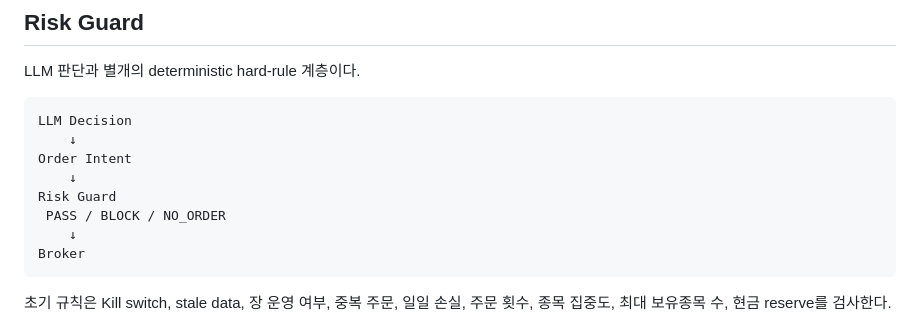
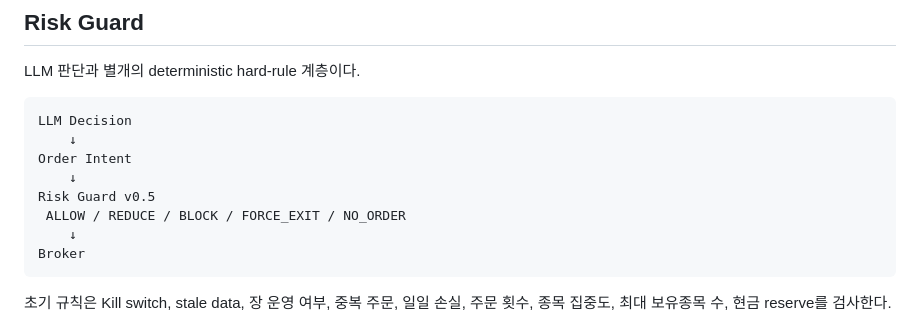
Before and after one commit to ohhamin/meme_v1, a Markdown page: README.md, the part around the change. GitHub-like rendering.

Commit message:
docs: update risk guard flow to v0.5

````diff
--- a/README.md
+++ b/README.md
@@ -132,8 +132,8 @@ LLM Decision
     ↓
 Order Intent
     ↓
-Risk Guard
- PASS / BLOCK / NO_ORDER
+Risk Guard v0.5
+ ALLOW / REDUCE / BLOCK / FORCE_EXIT / NO_ORDER
     ↓
 Broker
 ```
````
